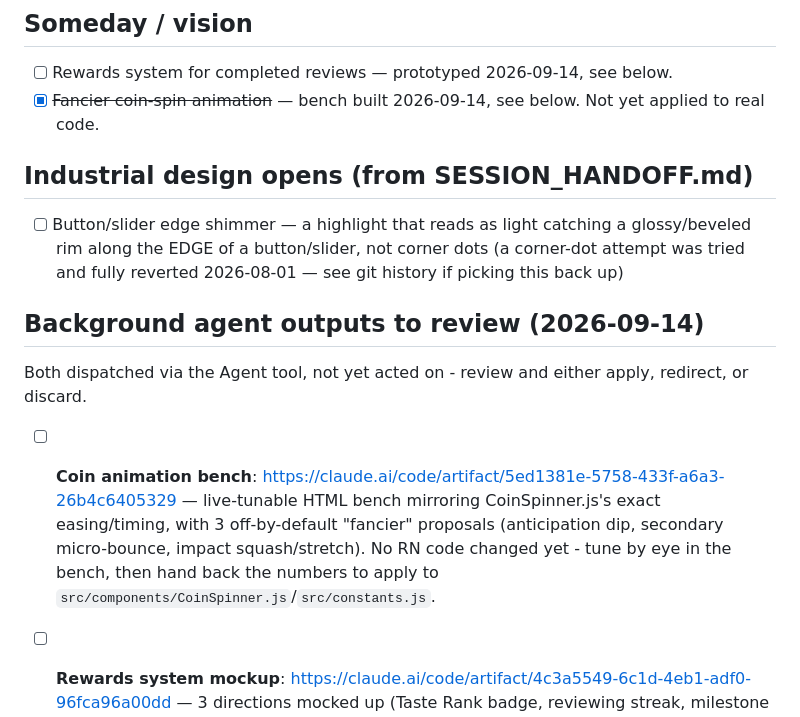
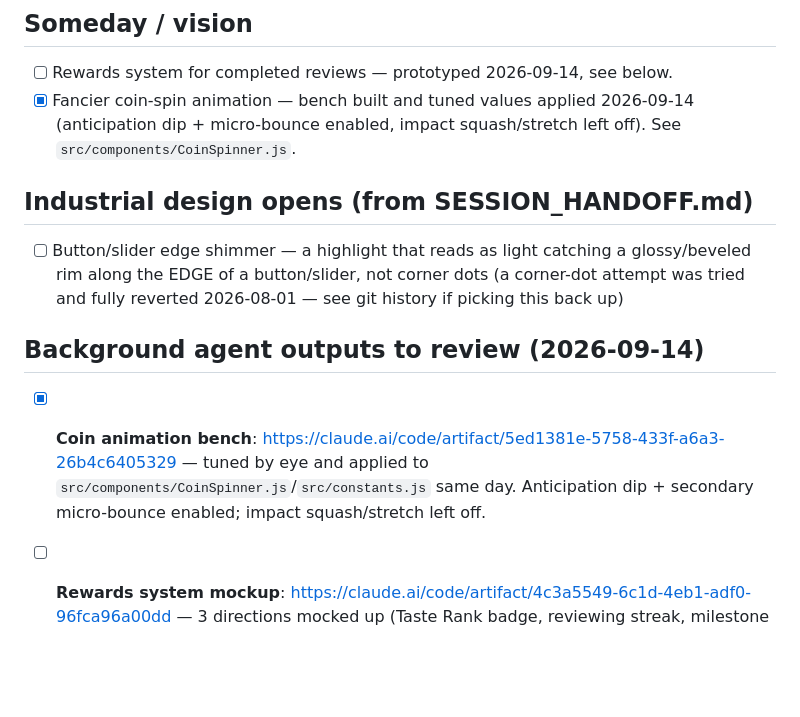
Before and after one commit to kybrdsmash/Nomnom, a Markdown page: TODO.md, the part around the change. Rendered like a GitHub page; blank space fills up the shorter version.

Commit message:
Check off coin animation bench in TODO now that it's applied
Co-Authored-By: Claude Sonnet 5 <noreply@anthropic.com>

```diff
--- a/TODO.md
+++ b/TODO.md
@@ -42,7 +42,7 @@ Living list, kept in the repo so it survives across sessions (unlike chat histor
 ## Someday / vision
 
 - [ ] Rewards system for completed reviews — prototyped 2026-09-14, see below.
-- [x] ~~Fancier coin-spin animation~~ — bench built 2026-09-14, see below. Not yet applied to real code.
+- [x] Fancier coin-spin animation — bench built and tuned values applied 2026-09-14 (anticipation dip + micro-bounce enabled, impact squash/stretch left off). See `src/components/CoinSpinner.js`.
 
 ## Industrial design opens (from SESSION_HANDOFF.md)
 
@@ -50,7 +50,5 @@ Living list, kept in the repo so it survives across sessions (unlike chat histor
 
 ## Background agent outputs to review (2026-09-14)
 
-Both dispatched via the Agent tool, not yet acted on - review and either apply, redirect, or discard.
-
-- [ ] **Coin animation bench**: https://claude.ai/code/artifact/5ed1381e-5758-433f-a6a3-26b4c6405329 — live-tunable HTML bench mirroring CoinSpinner.js's exact easing/timing, with 3 off-by-default "fancier" proposals (anticipation dip, secondary micro-bounce, impact squash/stretch). No RN code changed yet - tune by eye in the bench, then hand back the numbers to apply to `src/components/CoinSpinner.js`/`src/constants.js`.
+- [x] **Coin animation bench**: https://claude.ai/code/artifact/5ed1381e-5758-433f-a6a3-26b4c6405329 — tuned by eye and applied to `src/components/CoinSpinner.js`/`src/constants.js` same day. Anticipation dip + secondary micro-bounce enabled; impact squash/stretch left off.
 - [ ] **Rewards system mockup**: https://claude.ai/code/artifact/4c3a5549-6c1d-4eb1-adf0-96fca96a00dd — 3 directions mocked up (Taste Rank badge, reviewing streak, milestone celebration toast). Direction 1 (Taste Rank badge) is implemented as a real prototype: `src/api/rewards.js` (new, pure functions) + `src/components/ReviewMilestoneBadge.js` (new) + one added line in `JournalOverlay.js`. This was a best guess at an underspecified one-line idea - treat as a rough draft to react to, not a finished feature.
```
